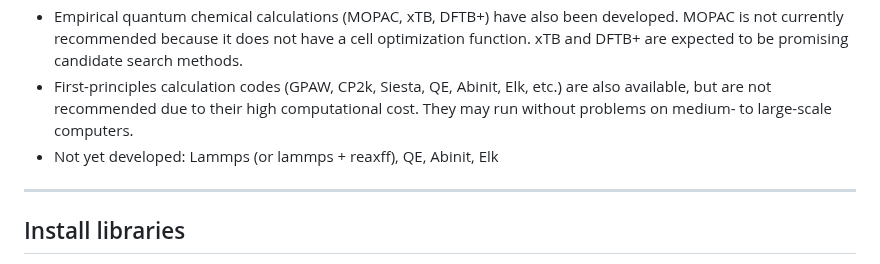
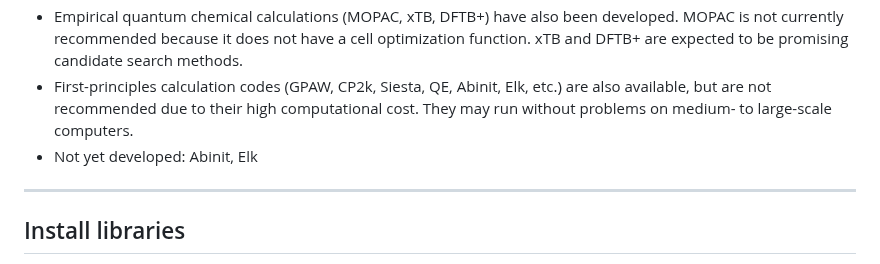
Before and after one commit to by-student-2017/mol2crystal, a Markdown page: README.md, the part around the change. Rendered like a GitHub page.

```diff
--- a/README.md
+++ b/README.md
@@ -10,7 +10,7 @@
 - Classical molecular dynamics (GAFF and UFF in OpenBabel, GAFF and ReaxFF in Lammps) have been developed. OpenBabel's GAFF and UFF are suitable for rough screening because they cannot perform in-cell geometry optimization. On the other hand, Lammps' GAFF can perform in-cell geometry optimization, but the environment setup is complicated. ReaxFF is quite limited in the elements it can handle, but is expected to be a promising candidate search method.
 - Empirical quantum chemical calculations (MOPAC, xTB, DFTB+) have also been developed. MOPAC is not currently recommended because it does not have a cell optimization function. xTB and DFTB+ are expected to be promising candidate search methods.
 - First-principles calculation codes (GPAW, CP2k, Siesta, QE, Abinit, Elk, etc.) are also available, but are not recommended due to their high computational cost. They may run without problems on medium- to large-scale computers.
-- Not yet developed: Lammps (or lammps + reaxff), QE, Abinit, Elk
+- Not yet developed: Abinit, Elk
 
 ---
 
```
